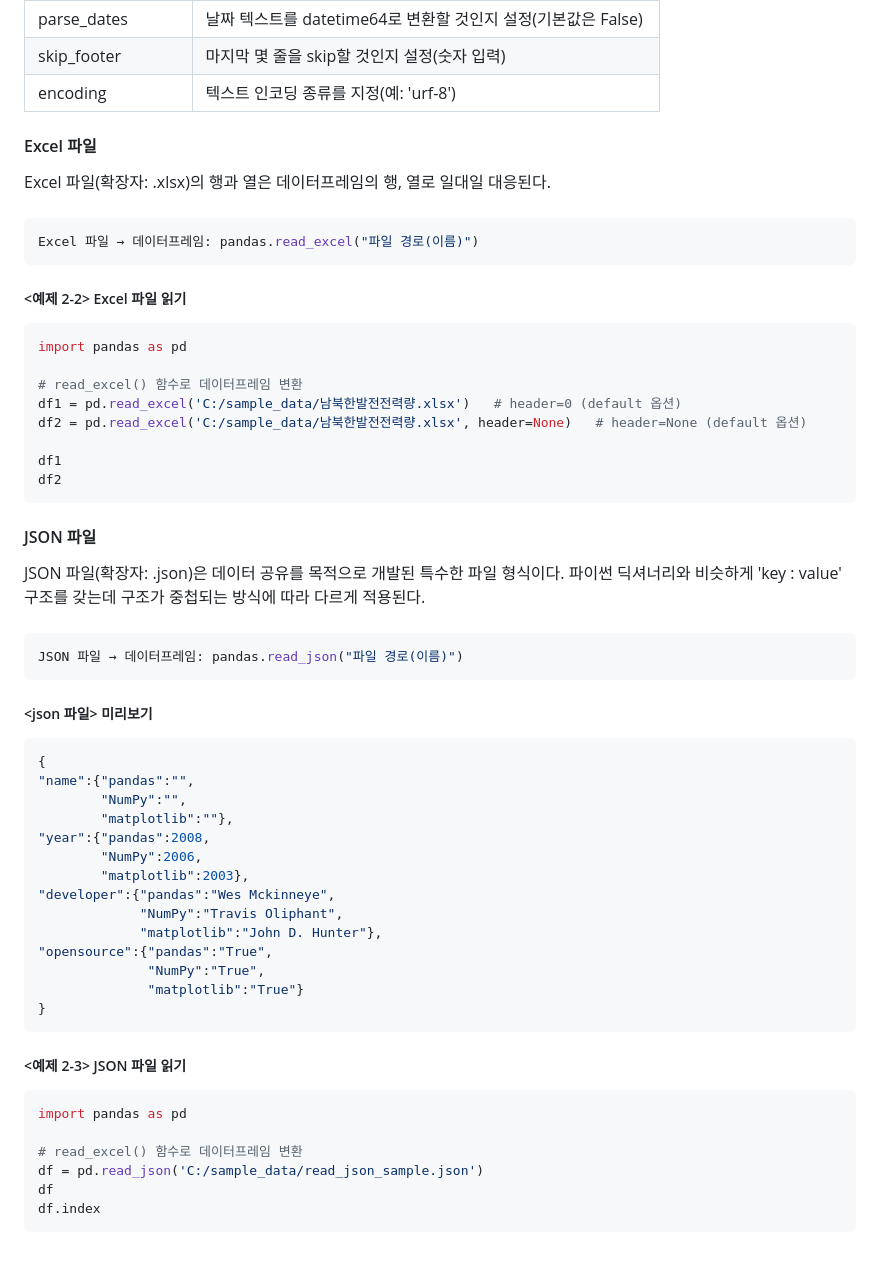
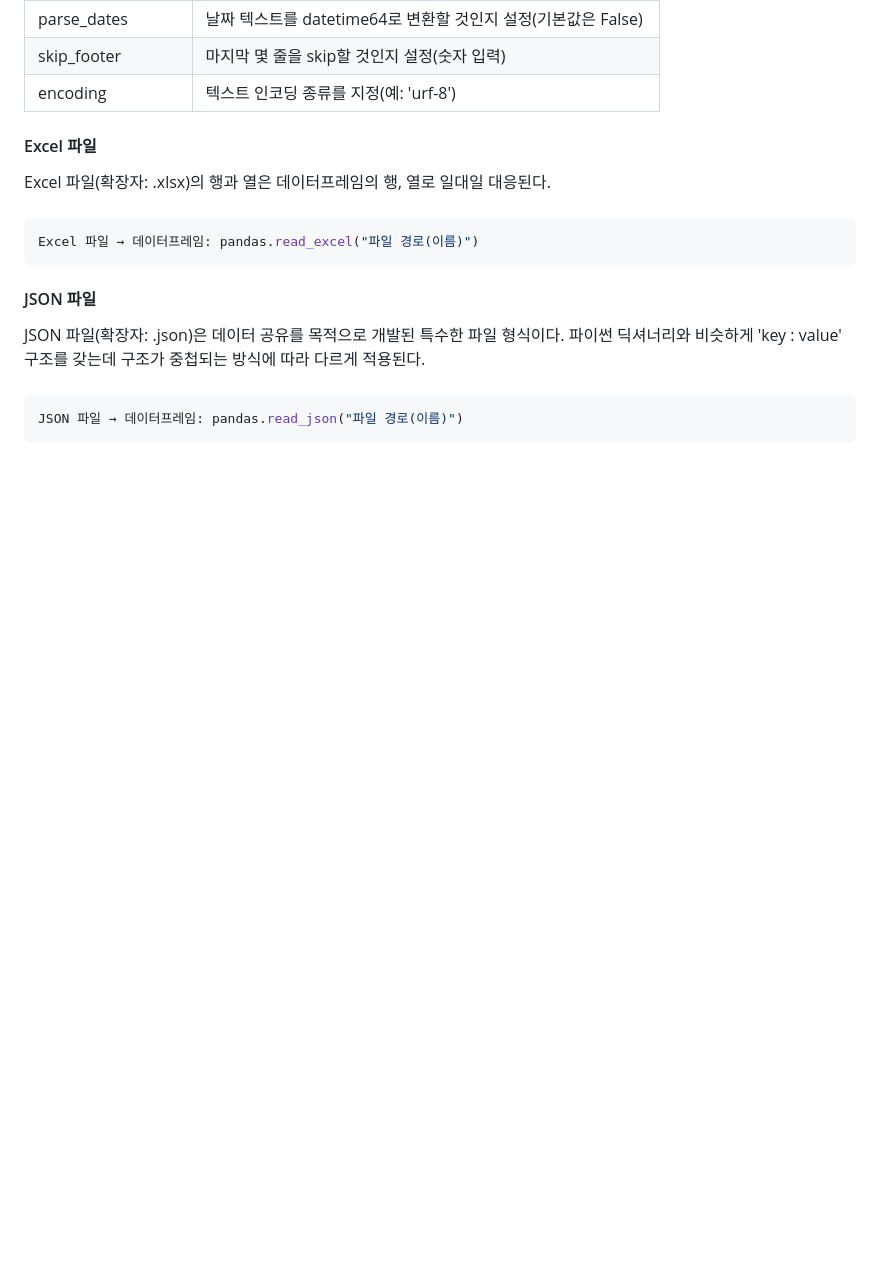
Before and after one commit to tae2On/Programming_Books_Notes, a Markdown page: 파이썬 머신러닝 판다스 데이터 분석/02. 데이터 입출력/1. 외부 파일 읽어오기.md, the part around one of its changes. GitHub-like rendering; blank space fills up the shorter version.

````diff
--- a/파이썬 머신러닝 판다스 데이터 분석/02. 데이터 입출력/1. 외부 파일 읽어오기.md
+++ b/파이썬 머신러닝 판다스 데이터 분석/02. 데이터 입출력/1. 외부 파일 읽어오기.md
@@ -101,17 +67,7 @@ Excel 파일(확장자: .xlsx)의 행과 열은 데이터프레임의 행, 열
 ```python
 Excel 파일 → 데이터프레임: pandas.read_excel("파일 경로(이름)")
 ```
-##### <예제 2-2> Excel 파일 읽기
-```python
-import pandas as pd
 
-# read_excel() 함수로 데이터프레임 변환
-df1 = pd.read_excel('C:/sample_data/남북한발전전력량.xlsx')   # header=0 (default 옵션)
-df2 = pd.read_excel('C:/sample_data/남북한발전전력량.xlsx', header=None)   # header=None (default 옵션)
-
-df1
-df2
-```
 
 <h4>JSON 파일</h4>
 JSON 파일(확장자: .json)은 데이터 공유를 목적으로 개발된 특수한 파일 형식이다. 파이썬 딕셔너리와 비슷하게 'key : value' 구조를 갖는데 구조가 중첩되는 방식에 따라 다르게 적용된다.<br>
@@ -120,29 +76,3 @@ JSON 파일(확장자: .json)은 데이터 공유를 목적으로 개발된 특
 ```python
 JSON 파일 → 데이터프레임: pandas.read_json("파일 경로(이름)")
 ```
-##### <json 파일> 미리보기
-```python
-{
-"name":{"pandas":"",
-        "NumPy":"",
-        "matplotlib":""},
-"year":{"pandas":2008,
-        "NumPy":2006,
-        "matplotlib":2003},
-"developer":{"pandas":"Wes Mckinneye",
-             "NumPy":"Travis Oliphant",
-             "matplotlib":"John D. Hunter"},
-"opensource":{"pandas":"True",
-              "NumPy":"True",
-              "matplotlib":"True"}
-}
-```
-##### <예제 2-3> JSON 파일 읽기
-```python
-import pandas as pd
-
-# read_excel() 함수로 데이터프레임 변환
-df = pd.read_json('C:/sample_data/read_json_sample.json')
-df
-df.index
-```
````
Also changed, not shown: other parts of 파이썬 머신러닝 판다스 데이터 분석/02. 데이터 입출력/1. 외부 파일 읽어오기.md (+0 -34 lines).
